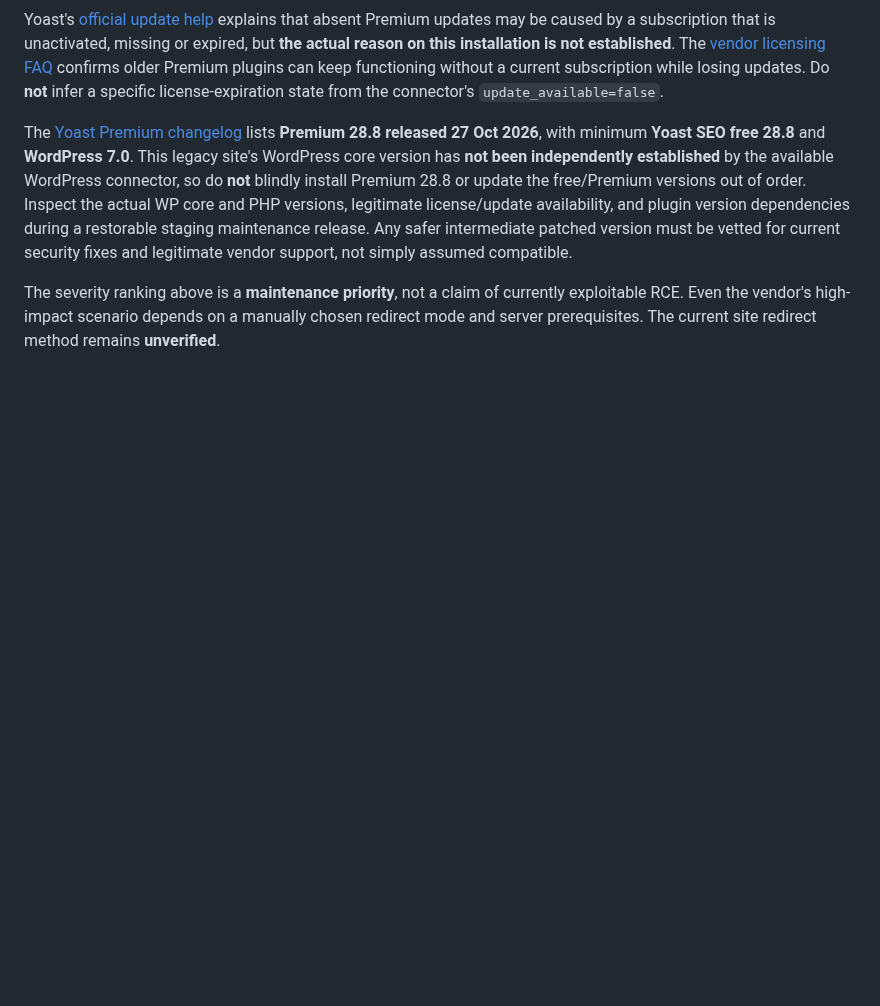
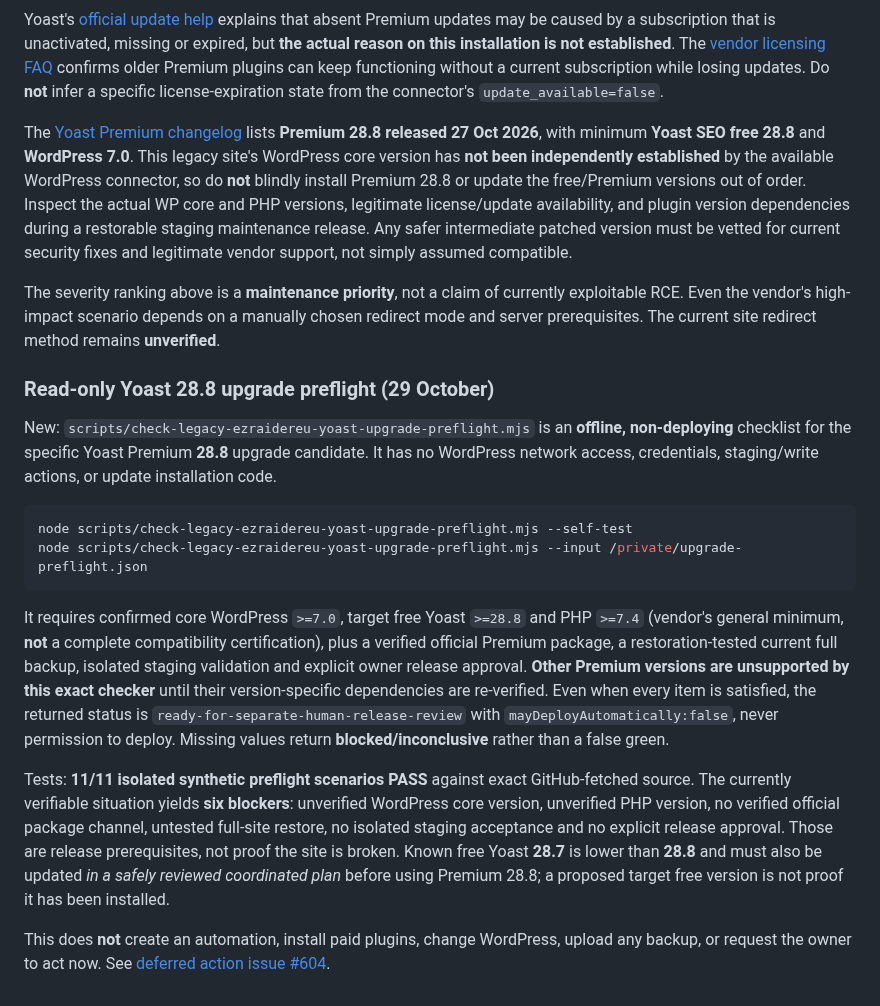
Before and after one commit to eli1979-ai/Voy-pro-website, a Markdown page: docs/EZRAIDEREU_WORDPRESS_PLUGIN_SECURITY_TRIAGE_2026-10-29.md, the part around the change. Rendered like a GitHub page; blank space fills up the shorter version.

Commit message:
docs(security): add offline vendor compatibility and restore preflight findings

````diff
--- a/docs/EZRAIDEREU_WORDPRESS_PLUGIN_SECURITY_TRIAGE_2026-10-29.md
+++ b/docs/EZRAIDEREU_WORDPRESS_PLUGIN_SECURITY_TRIAGE_2026-10-29.md
@@ -87,3 +87,18 @@ Yoast's [official update help](https://yoast.com/help/not-receiving-updates-supp
 The [Yoast Premium changelog](https://developer.yoast.com/changelog/yoast-seo-premium/) lists **Premium 28.8 released 27 Oct 2026**, with minimum **Yoast SEO free 28.8** and **WordPress 7.0**. This legacy site's WordPress core version has **not been independently established** by the available WordPress connector, so do **not** blindly install Premium 28.8 or update the free/Premium versions out of order. Inspect the actual WP core and PHP versions, legitimate license/update availability, and plugin version dependencies during a restorable staging maintenance release. Any safer intermediate patched version must be vetted for current security fixes and legitimate vendor support, not simply assumed compatible.
 
 The severity ranking above is a **maintenance priority**, not a claim of currently exploitable RCE. Even the vendor's high-impact scenario depends on a manually chosen redirect mode and server prerequisites. The current site redirect method remains **unverified**.
+
+### Read-only Yoast 28.8 upgrade preflight (29 October)
+
+New: `scripts/check-legacy-ezraidereu-yoast-upgrade-preflight.mjs` is an **offline, non-deploying** checklist for the specific Yoast Premium **28.8** upgrade candidate. It has no WordPress network access, credentials, staging/write actions, or update installation code.
+
+```sh
+node scripts/check-legacy-ezraidereu-yoast-upgrade-preflight.mjs --self-test
+node scripts/check-legacy-ezraidereu-yoast-upgrade-preflight.mjs --input /private/upgrade-preflight.json
+```
+
+It requires confirmed core WordPress `>=7.0`, target free Yoast `>=28.8` and PHP `>=7.4` (vendor's general minimum, **not** a complete compatibility certification), plus a verified official Premium package, a restoration-tested current full backup, isolated staging validation and explicit owner release approval. **Other Premium versions are unsupported by this exact checker** until their version-specific dependencies are re-verified. Even when every item is satisfied, the returned status is `ready-for-separate-human-release-review` with `mayDeployAutomatically:false`, never permission to deploy. Missing values return **blocked/inconclusive** rather than a false green.
+
+Tests: **11/11 isolated synthetic preflight scenarios PASS** against exact GitHub-fetched source. The currently verifiable situation yields **six blockers**: unverified WordPress core version, unverified PHP version, no verified official package channel, untested full-site restore, no isolated staging acceptance and no explicit release approval. Those are release prerequisites, not proof the site is broken. Known free Yoast **28.7** is lower than **28.8** and must also be updated *in a safely reviewed coordinated plan* before using Premium 28.8; a proposed target free version is not proof it has been installed.
+
+This does **not** create an automation, install paid plugins, change WordPress, upload any backup, or request the owner to act now. See [deferred action issue #604](https://github.com/eli1979-ai/Voy-pro-website/issues/604).
````
